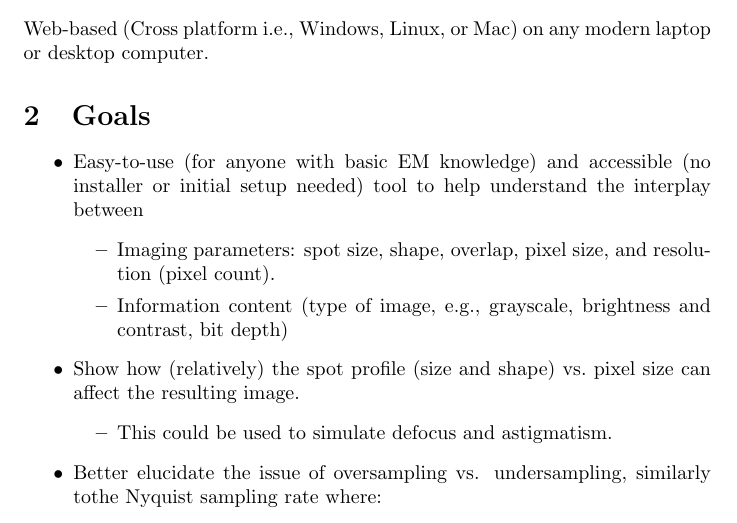
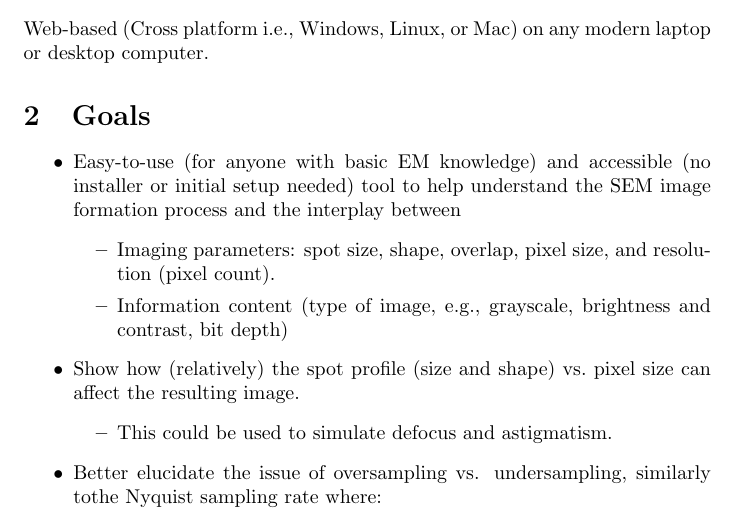
Before and after one commit to joedf/CAS741_w23, a LaTeX document (docs/ProblemStatementAndGoals/ProblemStatement.tex): part of page 3 of 4, cut so that both start at the same text. Compiled offline with pdfLaTeX.

Commit message:
mention "SEM image formation process"

```diff
--- a/docs/ProblemStatementAndGoals/ProblemStatement.tex
+++ b/docs/ProblemStatementAndGoals/ProblemStatement.tex
@@ -100,7 +100,8 @@ on any modern laptop or desktop computer.
 \section{Goals}
 \begin{itemize}
   \item Easy-to-use (for anyone with basic EM knowledge) and accessible (no
-  installer or initial setup needed) tool to help understand the interplay between
+  installer or initial setup needed) tool to help understand the SEM image
+  formation process and the interplay between
   \begin{itemize}
   \item Imaging parameters: spot size, shape, overlap, pixel size, and resolution
   (pixel count).
```
Also changed, not shown: docs/ProblemStatementAndGoals/ProblemStatement.pdf.
